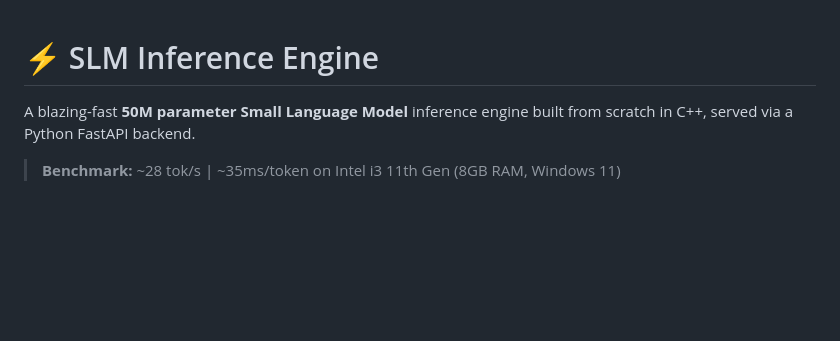
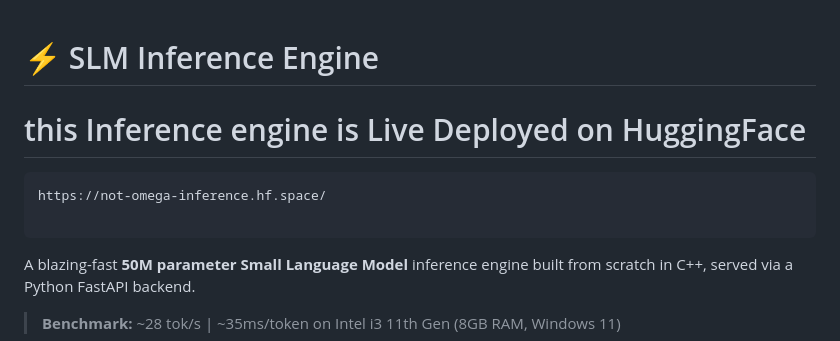
Before and after one commit to sumeet1212khatri/SLM-Story-Engine, a Markdown page: readme.md, the part around the change. GitHub-like rendering; blank space fills up the shorter version.

Commit message:
Update README with live deployment details
Added deployment information and link for the inference engine.

````diff
--- a/readme.md
+++ b/readme.md
@@ -1,5 +1,9 @@
 # ⚡ SLM Inference Engine
+# this Inference engine is Live Deployed on HuggingFace
+```
+https://not-omega-inference.hf.space/
 
+```
 A blazing-fast **50M parameter Small Language Model** inference engine built from scratch in C++, served via a Python FastAPI backend.
 
 > **Benchmark:** ~28 tok/s | ~35ms/token on Intel i3 11th Gen (8GB RAM, Windows 11)
````
